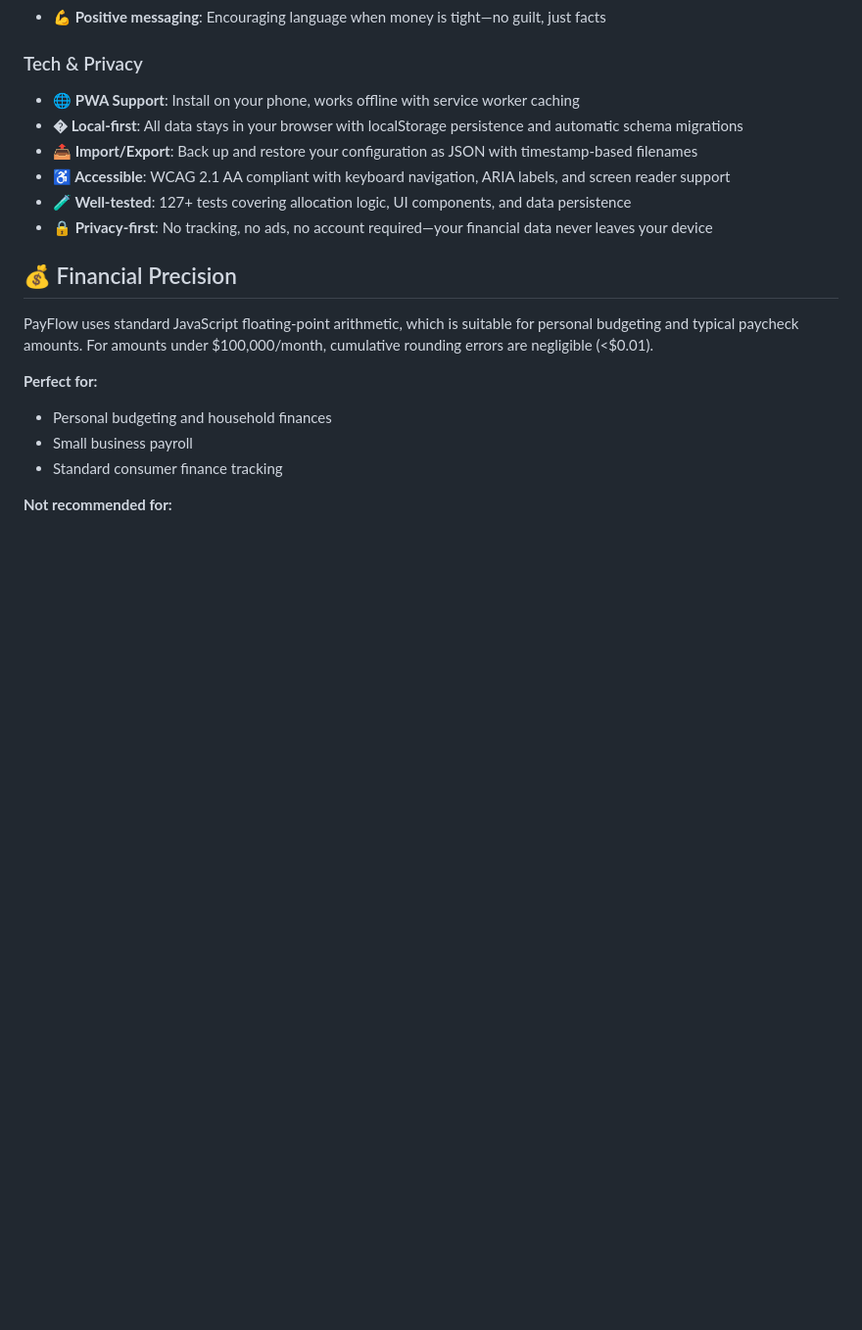
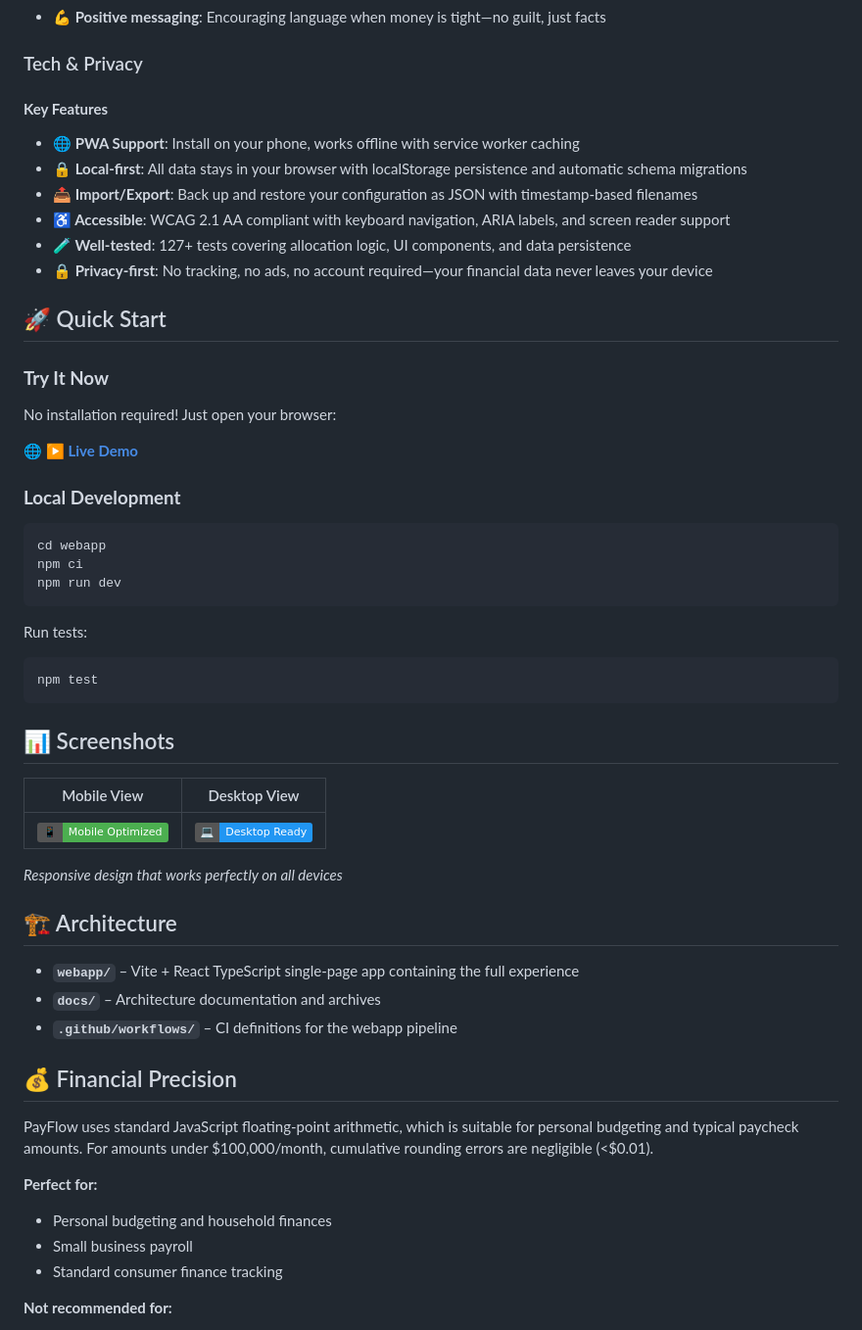
Before and after one commit to blairmichaelg/paycheck_waterfall_app, a Markdown page: README.md, the part around the change printed below. Shown: that part at 98% size. Rendered like a GitHub page; badges without logos; blank space fills up the shorter version.

````diff
--- a/README.md
+++ b/README.md
@@ -30,12 +38,46 @@ PayFlow answers that question in seconds. Enter your paycheck, add your bills an
 - **💪 Positive messaging**: Encouraging language when money is tight—no guilt, just facts
 
 ### Tech & Privacy
+#### **Key Features**
 - **🌐 PWA Support**: Install on your phone, works offline with service worker caching
-- **� Local-first**: All data stays in your browser with localStorage persistence and automatic schema migrations
+- **🔒 Local-first**: All data stays in your browser with localStorage persistence and automatic schema migrations
 - **📤 Import/Export**: Back up and restore your configuration as JSON with timestamp-based filenames
 - **♿ Accessible**: WCAG 2.1 AA compliant with keyboard navigation, ARIA labels, and screen reader support
 - **🧪 Well-tested**: 127+ tests covering allocation logic, UI components, and data persistence
 - **🔒 Privacy-first**: No tracking, no ads, no account required—your financial data never leaves your device
+
+## 🚀 Quick Start
+
+### **Try It Now**
+No installation required! Just open your browser:
+
+🌐 **[▶️ Live Demo](https://blairmichaelg.github.io/paycheck_waterfall_app/)**
+
+### **Local Development**
+```bash
+cd webapp
+npm ci
+npm run dev
+```
+
+Run tests:
+```bash
+npm test
+```
+
+## 📊 Screenshots
+
+| Mobile View | Desktop View |
+|------------|-------------|
+| ![Mobile](https://img.shields.io/badge/📱-Mobile_Optimized-4CAF50) | ![Desktop](https://img.shields.io/badge/💻-Desktop_Ready-2196F3) |
+
+*Responsive design that works perfectly on all devices*
+
+## 🏗️ Architecture
+
+- **`webapp/`** – Vite + React TypeScript single-page app containing the full experience
+- **`docs/`** – Architecture documentation and archives
+- **`.github/workflows/`** – CI definitions for the webapp pipeline
 
 ## 💰 Financial Precision
 
````
Also changed, not shown: other parts of README.md (+25 -26 lines).
